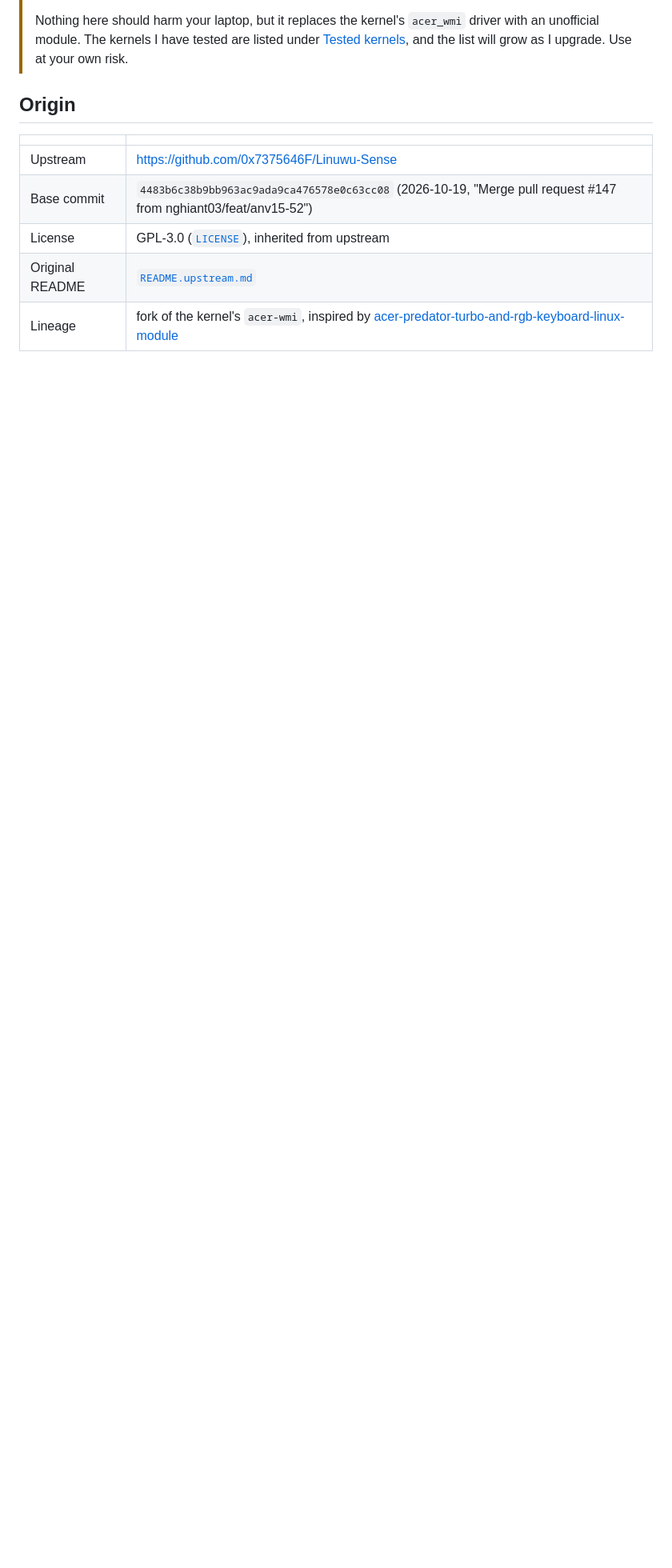
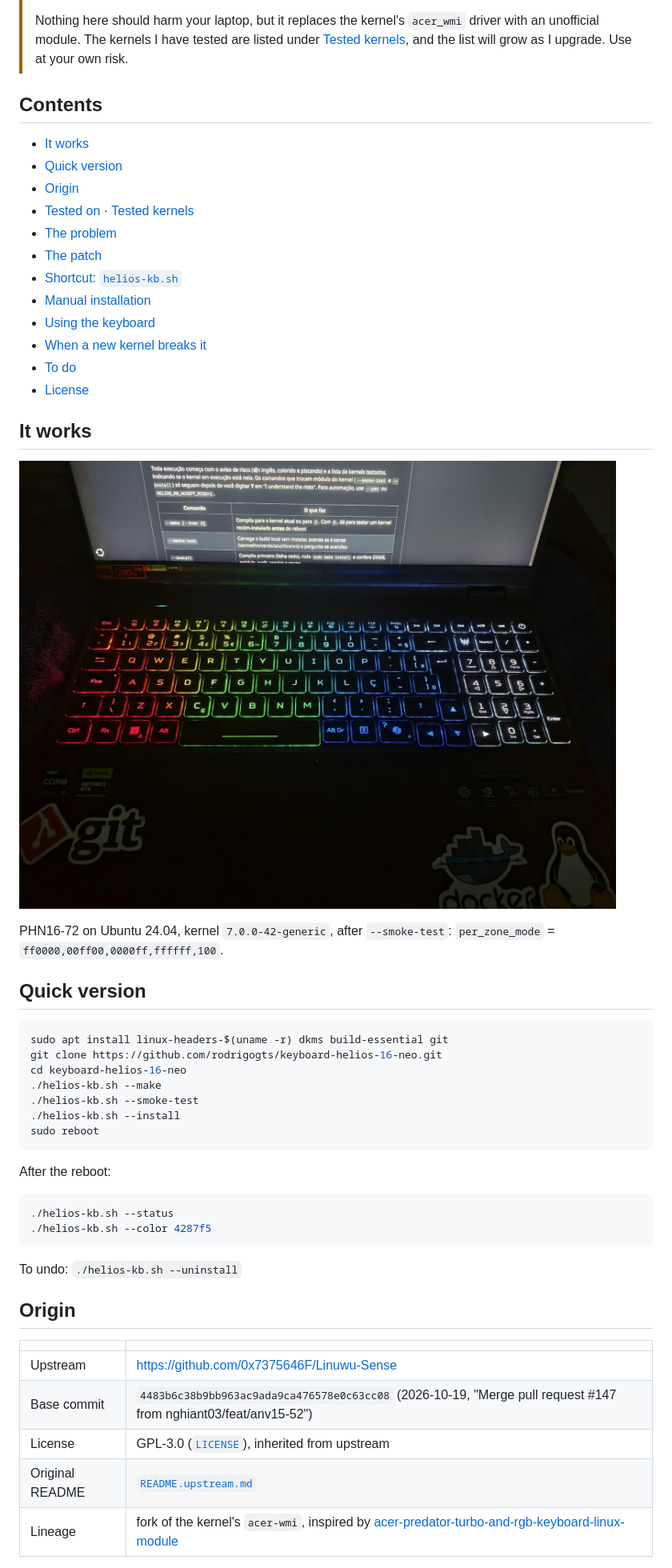
Before and after one commit to rodrigogts/keyboard-helios-16-neo, a Markdown page: i18n/en/README.md, the part around the change. Shown at 80% size. Drawn GitHub-style; pictures changed too: phn16-72-keyboard-rgb.jpg (added); blank space fills up the shorter version.

````diff
--- a/i18n/en/README.md
+++ b/i18n/en/README.md
@@ -13,6 +13,48 @@
 > - **I am not responsible** for any damage that may happen to your notebook.
 >
 > Nothing here should harm your laptop, but it replaces the kernel's `acer_wmi` driver with an unofficial module. The kernels I have tested are listed under [Tested kernels](#tested-kernels), and the list will grow as I upgrade. Use at your own risk.
+
+## Contents
+
+- [It works](#it-works)
+- [Quick version](#quick-version)
+- [Origin](#origin)
+- [Tested on](#tested-on) · [Tested kernels](#tested-kernels)
+- [The problem](#the-problem)
+- [The patch](#the-patch)
+- [Shortcut: `helios-kb.sh`](#shortcut-helios-kbsh)
+- [Manual installation](#manual-installation)
+- [Using the keyboard](#using-the-keyboard)
+- [When a new kernel breaks it](#when-a-new-kernel-breaks-it)
+- [To do](#to-do)
+- [License](#license)
+
+## It works
+
+![Predator Helios Neo 16 (PHN16-72) keyboard lit in 4 zones: red, green, blue and white](../../phn16-72-keyboard-rgb.jpg)
+
+PHN16-72 on Ubuntu 24.04, kernel `7.0.0-42-generic`, after `--smoke-test`: `per_zone_mode` = `ff0000,00ff00,0000ff,ffffff,100`.
+
+## Quick version
+
+```bash
+sudo apt install linux-headers-$(uname -r) dkms build-essential git
+git clone https://github.com/rodrigogts/keyboard-helios-16-neo.git
+cd keyboard-helios-16-neo
+./helios-kb.sh --make
+./helios-kb.sh --smoke-test
+./helios-kb.sh --install
+sudo reboot
+```
+
+After the reboot:
+
+```bash
+./helios-kb.sh --status
+./helios-kb.sh --color 4287f5
+```
+
+To undo: `./helios-kb.sh --uninstall`
 
 ## Origin
 
````
Also changed, not shown: README.md (+42 -0 lines), i18n/es/README.md (+42 -0 lines).
